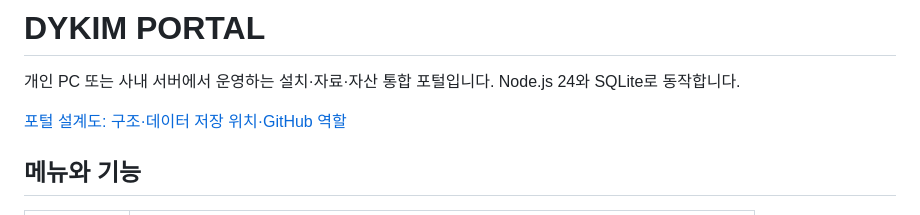
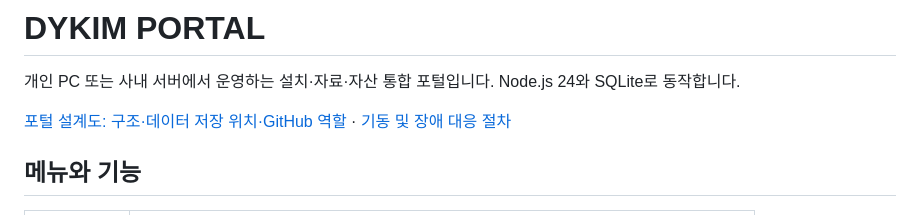
Before and after one commit to dykim-tech/portal, a Markdown page: README.md, the part around the change. Drawn GitHub-style.

Commit message:
Document Windows portal startup and incident response
* Add Windows portal startup and incident runbook

* Link operational runbook from README

```diff
--- a/README.md
+++ b/README.md
@@ -2,7 +2,7 @@
 
 개인 PC 또는 사내 서버에서 운영하는 설치·자료·자산 통합 포털입니다. Node.js 24와 SQLite로 동작합니다.
 
-[포털 설계도: 구조·데이터 저장 위치·GitHub 역할](docs/PORTAL_DESIGN.md)
+[포털 설계도: 구조·데이터 저장 위치·GitHub 역할](docs/PORTAL_DESIGN.md) · [기동 및 장애 대응 절차](docs/OPERATIONS.md)
 
 ## 메뉴와 기능
 
```
Also changed, not shown: docs/OPERATIONS.md (added, +159 -0 lines).
